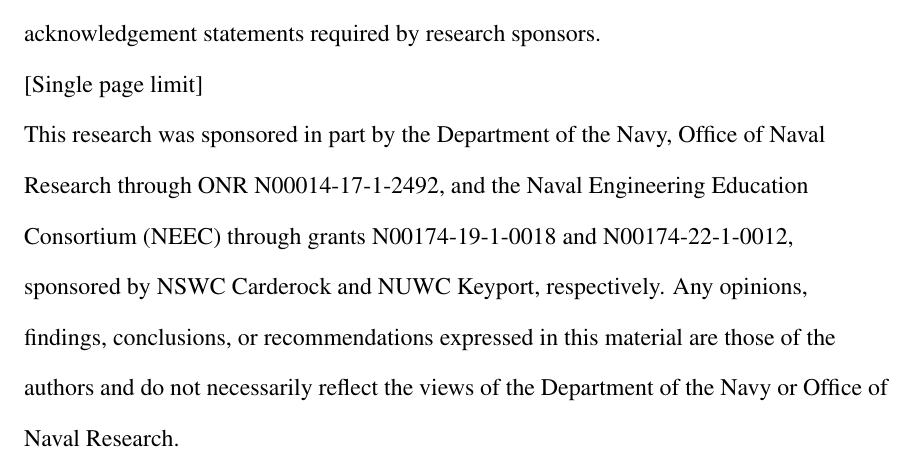
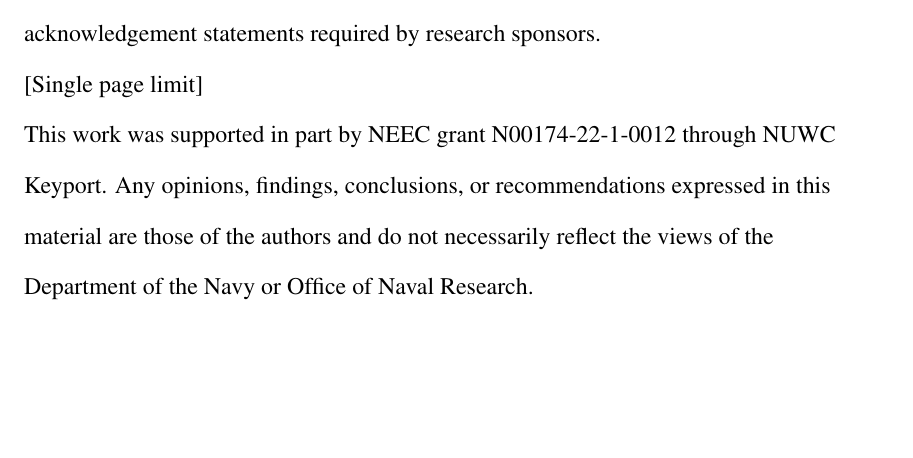
Before and after one commit to DLane2720/Overleaf_PhD, a LaTeX thesis (main.tex): part of page 4 of 54, cut so that both start at the same text, the shorter picture padded with empty space. Compiled offline with pdfLaTeX.

Commit message:
Corrected NEEC Acknowledgement - verified by Nick Samos

```diff
--- a/main.tex
+++ b/main.tex
@@ -61,7 +61,9 @@
 	% \raggedright XXxxxx xxxxx xxxxx xxxxx xxxxx xxxxx xxxxx.  Xxxxx xxxxx xxxxx xxxxx xxxxx xxxxx xxxxx xxxxx xxxxx xxxxx xxxxx xxxxx xxxxx xxxxx xxxxx xxxxx xxxxx xxxxx.\\Xxxxx xxxxx xxxxx xxxxx xxxxx xxxxx xxxxx xxxxx xxxxx xxxxx xxxxx xxxxx xxxxx xxxxx xxxxx xxxxx xxxxx xxxxx xxxxx xxxxx.  Xxxxx xxxxx xxxxx xxxxx xxxxx xxxxx xxxxx xxxxx xxxxx xxxxx xxxxx xxxxx xxxxx xxxxx xxxxx.\\
     \raggedright In addition to any personal statements of acknowledgement, be sure to include any acknowledgement statements required by research sponsors.\\{[Single page limit]}
 
-    \raggedright This research was sponsored in part by the Department of the Navy, Office of Naval Research through ONR N00014-17-1-2492, and the Naval Engineering Education Consortium (NEEC) through grants N00174-19-1-0018 and N00174-22-1-0012, sponsored by NSWC Carderock and NUWC Keyport, respectively. Any opinions, findings, conclusions, or recommendations expressed in this material are those of the authors and do not necessarily reflect the views of the Department of the Navy or Office of Naval Research.
+    \raggedright This work was supported in part by NEEC
+grant N00174-22-1-0012 through NUWC Keyport.
+Any opinions, findings, conclusions, or recommendations expressed in this material are those of the authors and do not necessarily reflect the views of the Department of the Navy or Office of Naval Research.
 \end{acknowledgements}
 
 \begin{abstract}
```
